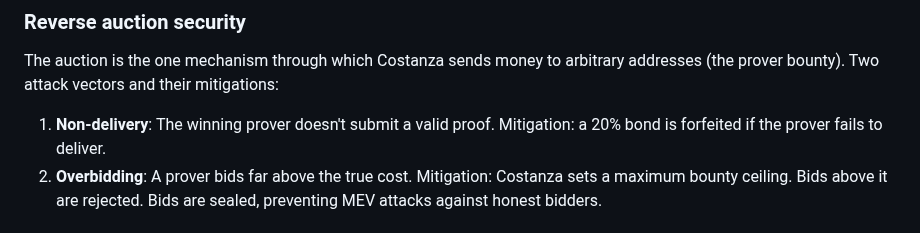
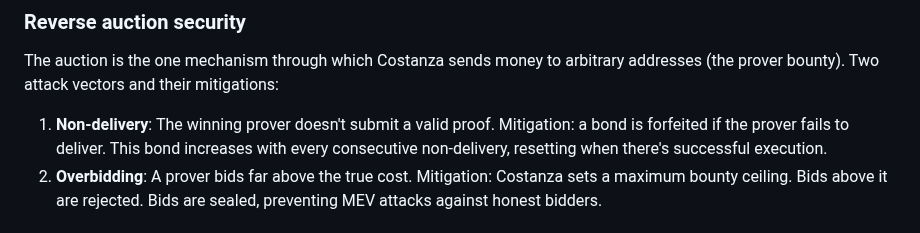
Before and after one commit to ahrussell/costanza, a Markdown page: README.md, the part around the change. GitHub-like rendering.

```diff
--- a/README.md
+++ b/README.md
@@ -44,7 +44,7 @@ Costanza receives untrusted text via donor messages. We mitigate — but do not
 
 The auction is the one mechanism through which Costanza sends money to arbitrary addresses (the prover bounty). Two attack vectors and their mitigations:
 
-1. **Non-delivery**: The winning prover doesn't submit a valid proof. Mitigation: a 20% bond is forfeited if the prover fails to deliver.
+1. **Non-delivery**: The winning prover doesn't submit a valid proof. Mitigation: a bond is forfeited if the prover fails to deliver. This bond increases with every consecutive non-delivery, resetting when there's successful execution.
 2. **Overbidding**: A prover bids far above the true cost. Mitigation: Costanza sets a maximum bounty ceiling. Bids above it are rejected. Bids are sealed, preventing MEV attacks against honest bidders.
 
 ## Indestructibility and immutability
```
